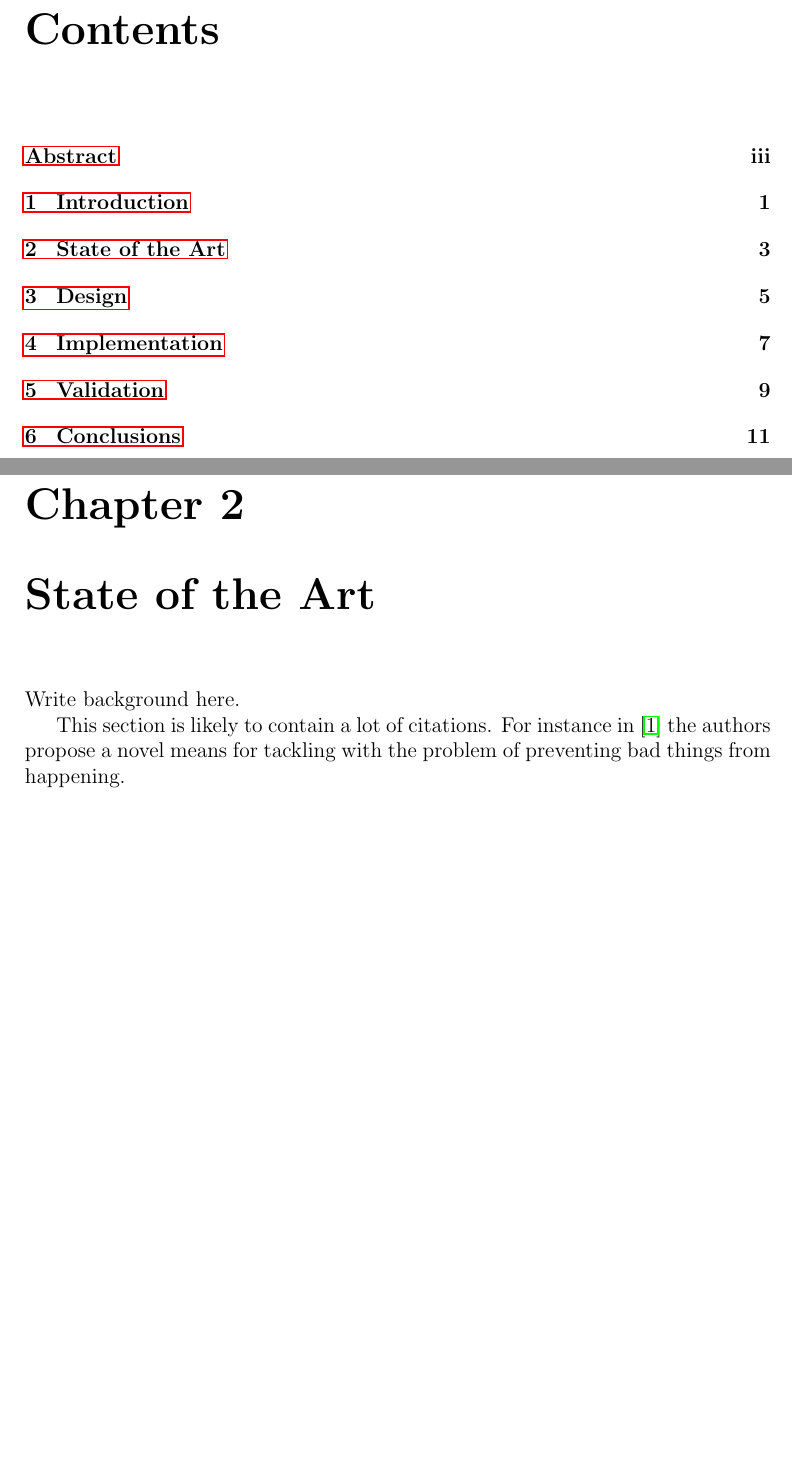
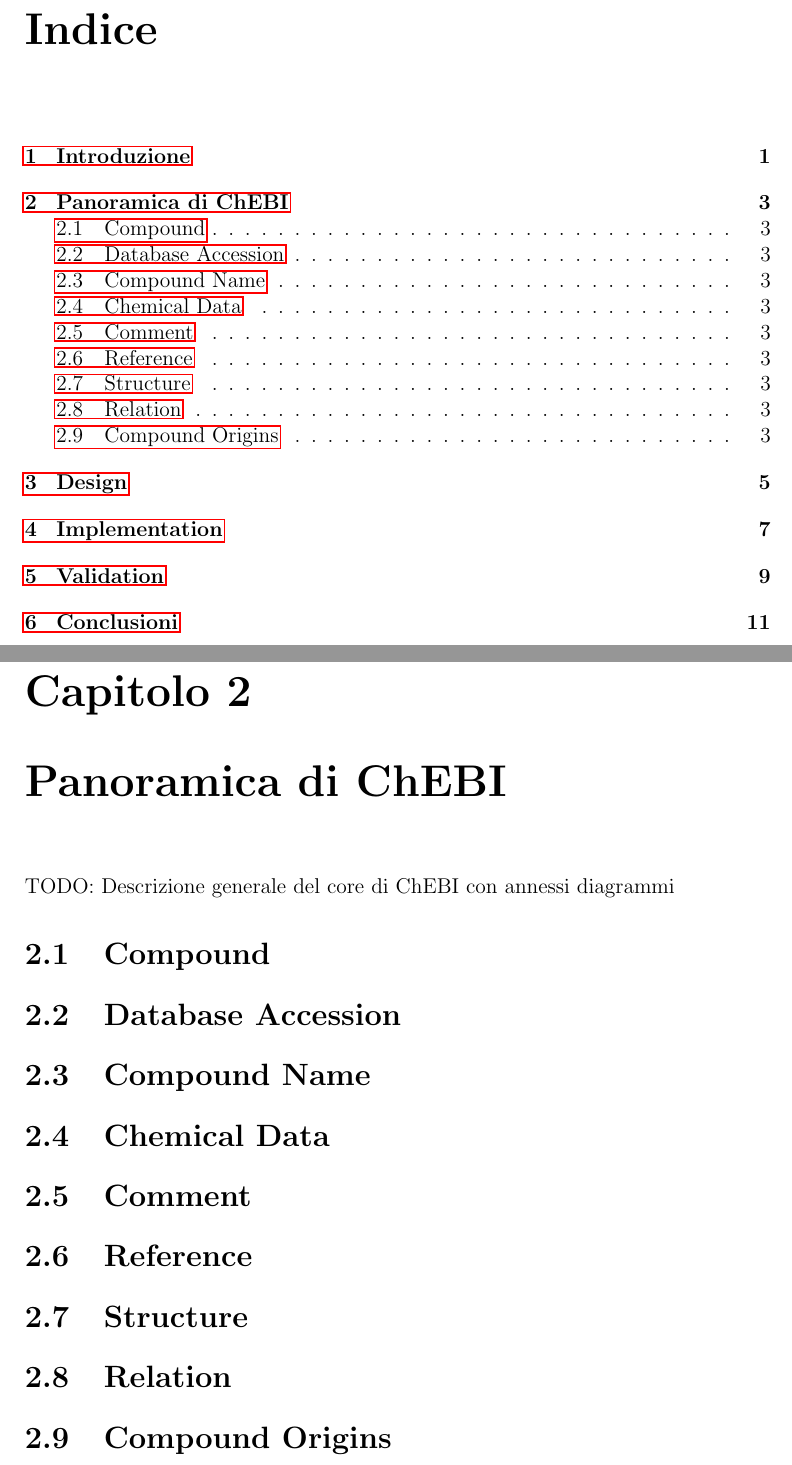
Before and after one commit to FilippoVissani/semantic-web-assignment-1, a LaTeX thesis (thesis-main.tex): two parts of pages 9 and 17 of 27 before the commit and two parts of pages 3 and 11 of 21 after it, joined at a grey line, cut at the place of the change, the shorter picture padded with empty space. Compiled offline with pdfLaTeX.

Commit message:
Added chapter 1 and 2 structure

```diff
--- a/thesis-main.tex
+++ b/thesis-main.tex
@@ -1,13 +1,7 @@
-%%%%
-% Consiglio la visione dei seguenti tutorial:
-% - https://www.youtube.com/watch?v=ihxSUsJB_14
-% - https://www.youtube.com/watch?v=XTFWaV55uDo
-%%%%
 \documentclass[12pt,a4paper,openright,twoside]{book}
 \usepackage[utf8]{inputenc}
 
-%\newcommand{\thesislang}{italian} % decommentare in caso di tesi in italiano
-\newcommand{\thesislang}{english} % commentare in caso di tesi in italiano
+\newcommand{\thesislang}{italian}
 \usepackage{thesis-style}
 % version
 \newcommand{\versionmajor}{0}
@@ -65,15 +35,26 @@
 
 %----------------------------------------------------------------------------------------
-\chapter{State of the Art} % or Background
-\label{chap:background}
+\chapter{Panoramica di ChEBI} % or Background
+\label{chap:panoramica}
 %----------------------------------------------------------------------------------------
+TODO: Descrizione generale del core di ChEBI con annessi diagrammi
+\section{Compound}
 
-Write background here.
+\section{Database Accession}
 
-This section is likely to contain a lot of citations.
-%
-For instance in \cite{AnzengruberSocInfo2013} the authors propose a novel means for tackling with the problem of preventing bad things from happening.
+\section{Compound Name}
 
+\section{Chemical Data}
+
+\section{Comment}
+
+\section{Reference}
+
+\section{Structure}
+
+\section{Relation}
+
+\section{Compound Origins}
 %----------------------------------------------------------------------------------------
 \chapter{Design} % possible chapter for Projects
 \label{chap:design}
```
Also changed, not shown: thesis-main.tex (30 more changed lines).
